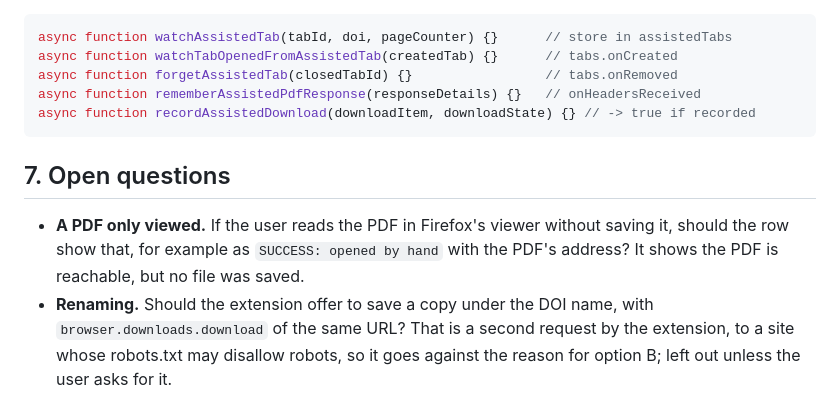
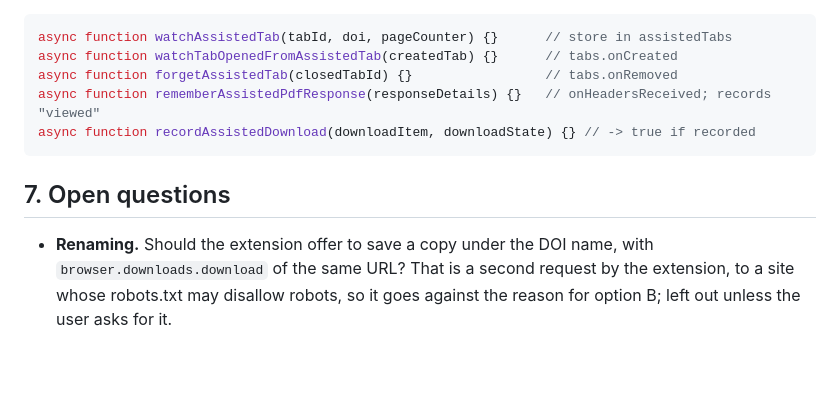
Before and after one commit to escience-tmsr/browser-plugins, a Markdown page: docs/assisted_download_plan.md, the part around one of its changes. Drawn GitHub-style; blank space fills up the shorter version.

````diff
--- a/docs/assisted_download_plan.md
+++ b/docs/assisted_download_plan.md
@@ -145,15 +159,12 @@ async function openAssistedTab(clickEvent) {}
 async function watchAssistedTab(tabId, doi, pageCounter) {}      // store in assistedTabs
 async function watchTabOpenedFromAssistedTab(createdTab) {}      // tabs.onCreated
 async function forgetAssistedTab(closedTabId) {}                 // tabs.onRemoved
-async function rememberAssistedPdfResponse(responseDetails) {}   // onHeadersReceived
+async function rememberAssistedPdfResponse(responseDetails) {}   // onHeadersReceived; records "viewed"
 async function recordAssistedDownload(downloadItem, downloadState) {} // -> true if recorded
 ```
 
 ## 7. Open questions
 
-- **A PDF only viewed.** If the user reads the PDF in Firefox's viewer without saving
-  it, should the row show that, for example as `SUCCESS: opened by hand` with the
-  PDF's address? It shows the PDF is reachable, but no file was saved.
 - **Renaming.** Should the extension offer to save a copy under the DOI name, with
   `browser.downloads.download` of the same URL? That is a second request by the
   extension, to a site whose robots.txt may disallow robots, so it goes against the
````
Also changed, not shown: other parts of docs/assisted_download_plan.md (+21 -7 lines).
